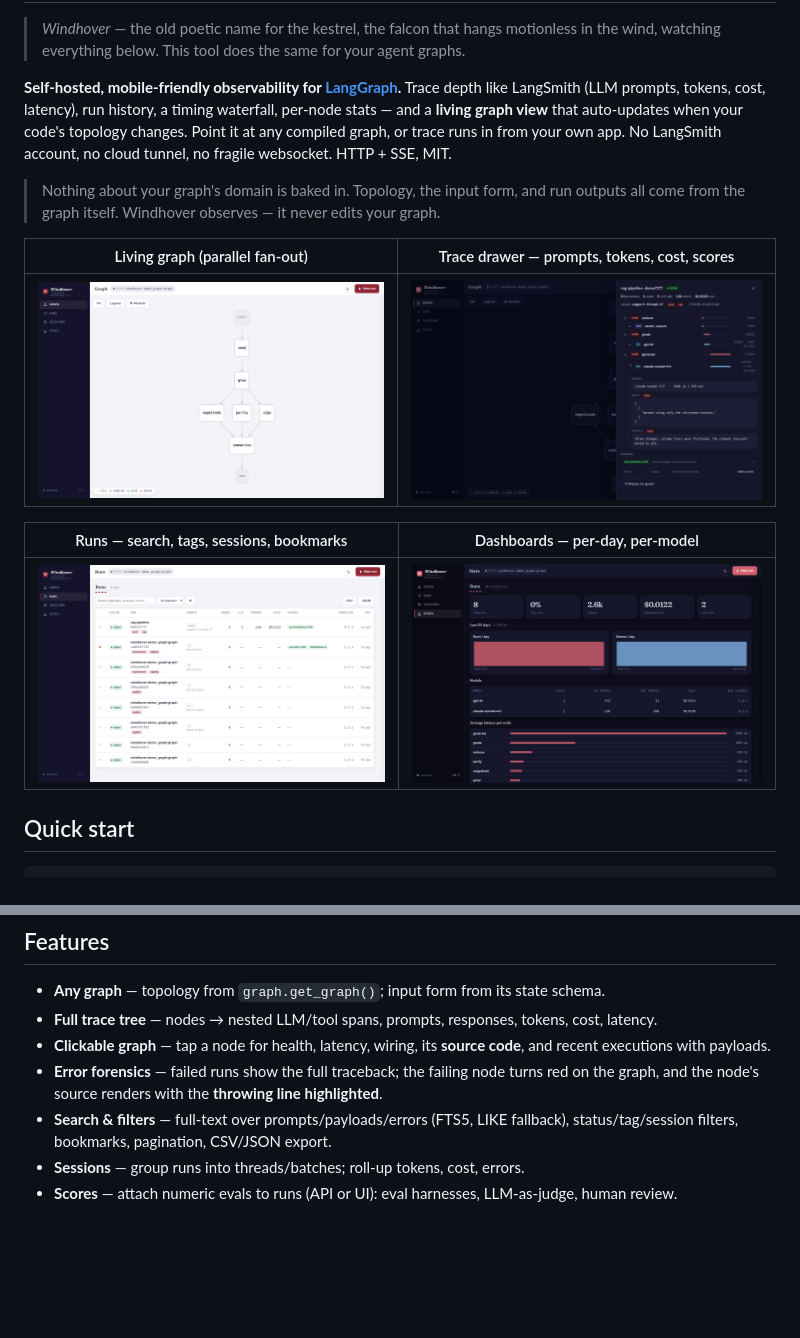
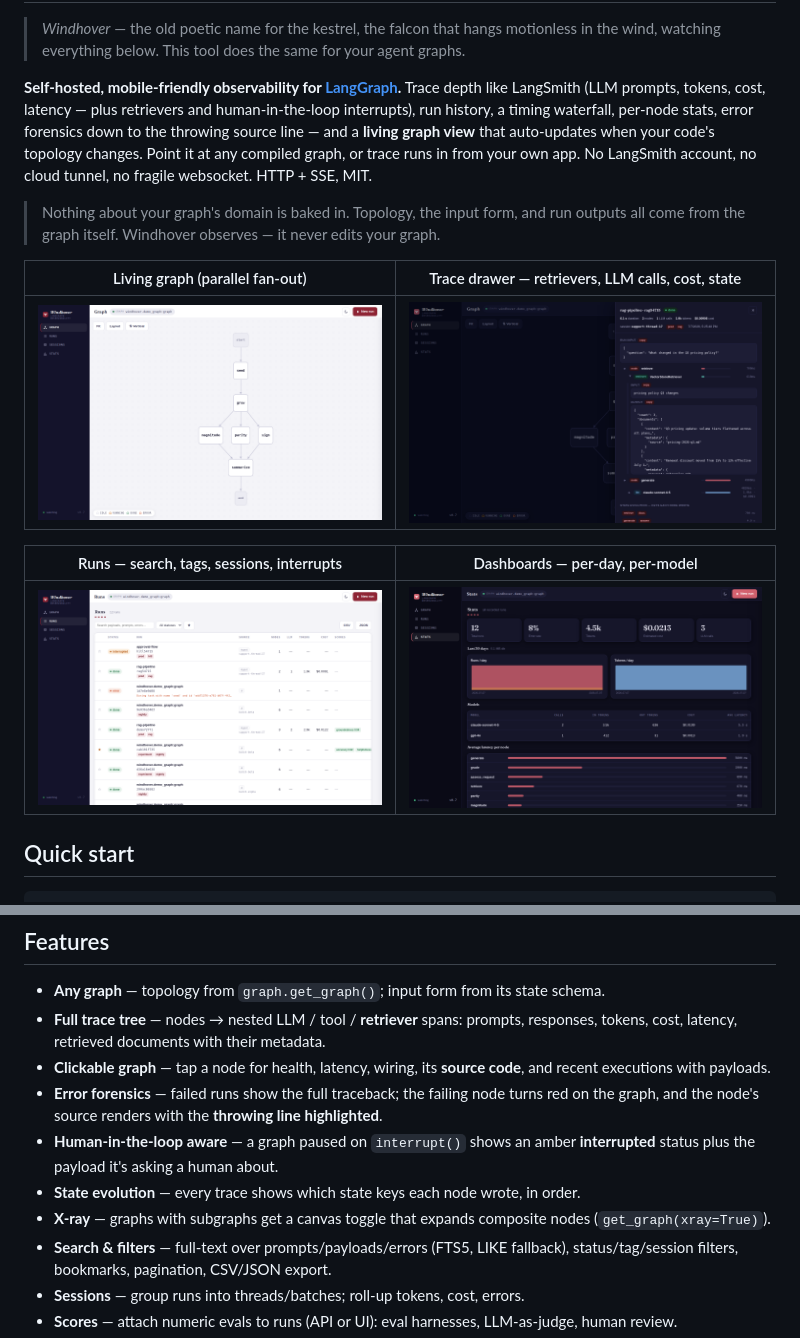
Before and after one commit to justfeltlikerunning/windhover, a Markdown page: README.md, 2 parts joined by grey strips. Drawn GitHub-style; pictures changed too: docs/graph.png, docs/runs.png, docs/stats.png; blank space fills up the shorter version.

Commit message:
README: v0.7 feature set + fresh screenshots; interrupted chip style

```diff
--- a/README.md
+++ b/README.md
@@ -5,19 +5,20 @@
 > in the wind, watching everything below. This tool does the same for your agent graphs.
 
 **Self-hosted, mobile-friendly observability for [LangGraph](https://github.com/langchain-ai/langgraph).**
-Trace depth like LangSmith (LLM prompts, tokens, cost, latency), run history, a timing
-waterfall, per-node stats — and a **living graph view** that auto-updates when your code's
-topology changes. Point it at any compiled graph, or trace runs in from your own app.
-No LangSmith account, no cloud tunnel, no fragile websocket. HTTP + SSE, MIT.
+Trace depth like LangSmith (LLM prompts, tokens, cost, latency — plus retrievers and
+human-in-the-loop interrupts), run history, a timing waterfall, per-node stats, error
+forensics down to the throwing source line — and a **living graph view** that auto-updates
+when your code's topology changes. Point it at any compiled graph, or trace runs in from
+your own app. No LangSmith account, no cloud tunnel, no fragile websocket. HTTP + SSE, MIT.
 
 > Nothing about your graph's domain is baked in. Topology, the input form, and run
 > outputs all come from the graph itself. Windhover observes — it never edits your graph.
 
-| Living graph (parallel fan-out) | Trace drawer — prompts, tokens, cost, scores |
+| Living graph (parallel fan-out) | Trace drawer — retrievers, LLM calls, cost, state |
 |---|---|
 | ![Graph view](docs/graph.png) | ![Trace drawer](docs/trace.png) |
 
-| Runs — search, tags, sessions, bookmarks | Dashboards — per-day, per-model |
+| Runs — search, tags, sessions, interrupts | Dashboards — per-day, per-model |
 |---|---|
 | ![Runs table](docs/runs.png) | ![Stats](docs/stats.png) |
 
@@ -51,10 +52,16 @@ graph.invoke(input, config={
 
 ## Features
 - **Any graph** — topology from `graph.get_graph()`; input form from its state schema.
-- **Full trace tree** — nodes → nested LLM/tool spans, prompts, responses, tokens, cost, latency.
+- **Full trace tree** — nodes → nested LLM / tool / **retriever** spans: prompts, responses,
+  tokens, cost, latency, retrieved documents with their metadata.
 - **Clickable graph** — tap a node for health, latency, wiring, its **source code**, and recent executions with payloads.
 - **Error forensics** — failed runs show the full traceback; the failing node turns red on the
   graph, and the node's source renders with the **throwing line highlighted**.
+- **Human-in-the-loop aware** — a graph paused on `interrupt()` shows an amber **interrupted**
+  status plus the payload it's asking a human about.
+- **State evolution** — every trace shows which state keys each node wrote, in order.
+- **X-ray** — graphs with subgraphs get a canvas toggle that expands composite nodes
+  (`get_graph(xray=True)`).
 - **Search & filters** — full-text over prompts/payloads/errors (FTS5, LIKE fallback),
   status/tag/session filters, bookmarks, pagination, CSV/JSON export.
 - **Sessions** — group runs into threads/batches; roll-up tokens, cost, errors.
```
Also changed, not shown: 1 other file.
